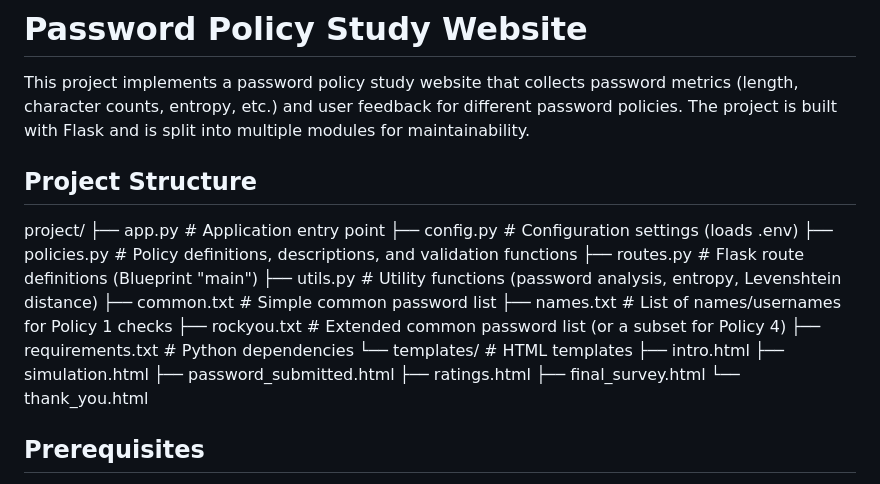
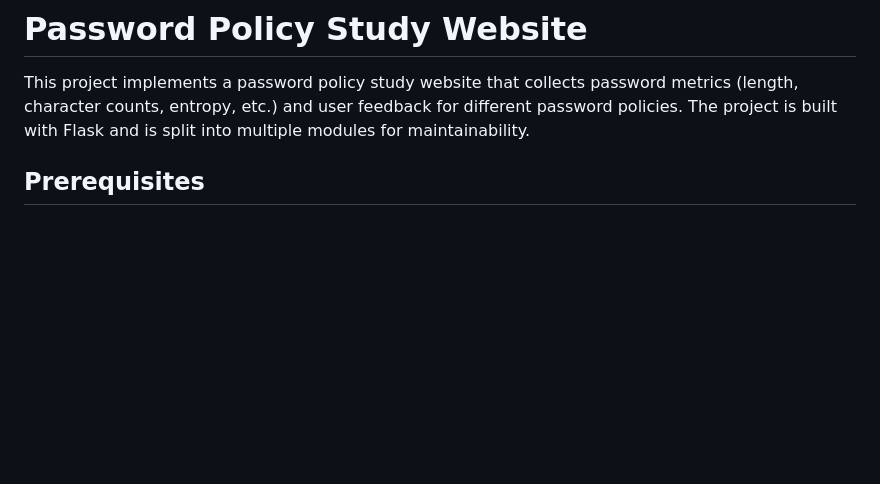
Before and after one commit to FishingInBot/Password-Policy-Website, a Markdown page: README.md, the part around the change. Drawn GitHub-style; blank space fills up the shorter version.

```diff
--- a/README.md
+++ b/README.md
@@ -1,26 +1,6 @@
 # Password Policy Study Website
 
 This project implements a password policy study website that collects password metrics (length, character counts, entropy, etc.) and user feedback for different password policies. The project is built with Flask and is split into multiple modules for maintainability.
-
-## Project Structure
-
-project/
-├── app.py                 # Application entry point
-├── config.py              # Configuration settings (loads .env)
-├── policies.py            # Policy definitions, descriptions, and validation functions
-├── routes.py              # Flask route definitions (Blueprint "main")
-├── utils.py               # Utility functions (password analysis, entropy, Levenshtein distance)
-├── common.txt             # Simple common password list
-├── names.txt              # List of names/usernames for Policy 1 checks
-├── rockyou.txt            # Extended common password list (or a subset for Policy 4)
-├── requirements.txt       # Python dependencies
-└── templates/             # HTML templates
-    ├── intro.html
-    ├── simulation.html
-    ├── password_submitted.html
-    ├── ratings.html
-    ├── final_survey.html
-    └── thank_you.html
 
 ## Prerequisites
 
```
